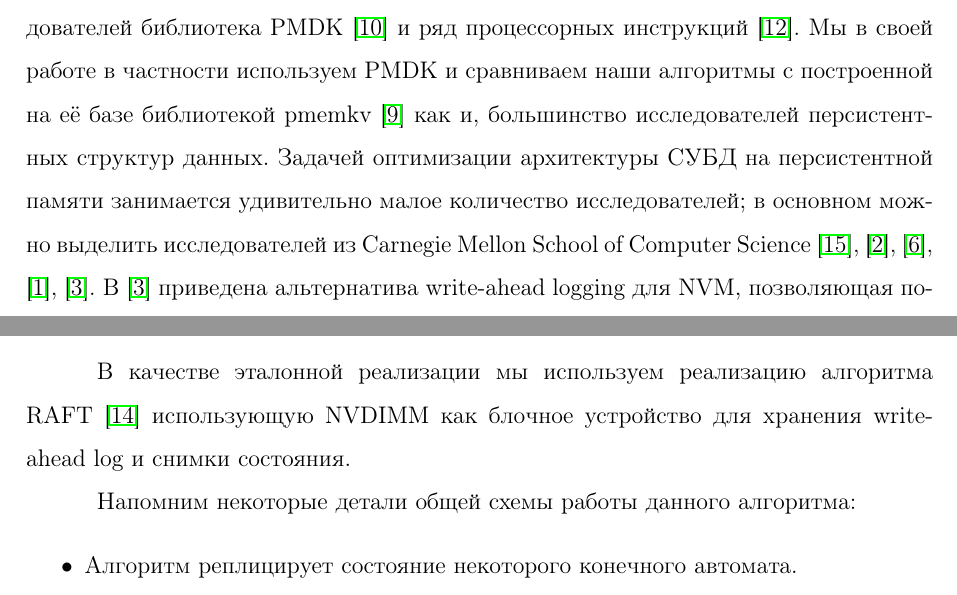
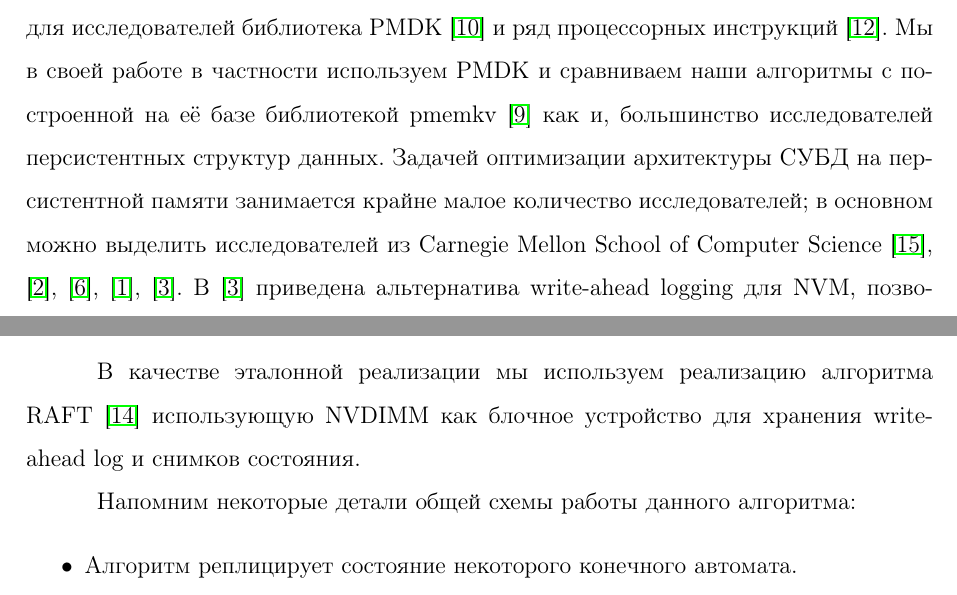
Before and after one commit to ssmike/nvm-research, a LaTeX document (report.tex): two parts of pages 4 and 6 of 18, joined at a grey line, cut so that both start at the same text. Compiled offline with pdfLaTeX.

Commit message:
fix endings

```diff
--- a/report.tex
+++ b/report.tex
@@ -182,7 +182,7 @@
 Как следствие для работы с персистентной памятью появились отдельные библиотеки такие как уже ставшая стандартом для исследователей библиотека PMDK \cite{pmdk}
 и ряд процессорных инструкций \cite{kolli2016delegated}.  Мы в своей работе в частности используем PMDK и сравниваем наши алгоритмы с построенной на её базе библиотекой pmemkv
 \cite{pmemkv} как и, большинство исследователей персистентных структур данных.
-Задачей оптимизации архитектуры СУБД на персистентной памяти занимается удивительно малое количество исследователей; в основном можно выделить исследователей из Carnegie Mellon School of Computer Science
+Задачей оптимизации архитектуры СУБД на персистентной памяти занимается крайне малое количество исследователей; в основном можно выделить исследователей из Carnegie Mellon School of Computer Science
 \cite{pavlo17}, \cite{arulraj2015let}, \cite{debrabant2014prolegomenon}, \cite{arulraj2017build}, \cite{writebehind}.  В \cite{writebehind} приведeна альтернатива write-ahead logging
 для NVM, позволяющая повысить производительность СУБД и рассмотрена задача репликации с учётом NVM, но задача координации -- выбора master-реплики перекладывалась на внешнее отказоустойчивое хранилище.
 Задачей исследования алгоритмов консенсуса для NVM по нашим сведениям никто не занимался.
@@ -211,7 +211,7 @@
 
 \section{Бейзлайн}
 В качестве эталонной реализации мы используем реализацию алгоритма RAFT \cite{raftpaper} использующую NVDIMM как блочное устройство
-для хранения write-ahead log и снимки состояния.
+для хранения write-ahead log и снимков состояния.
 
 \label{baseline}
 Напомним некоторые детали общей схемы работы данного алгоритма:
```
Also changed, not shown: report.pdf.
